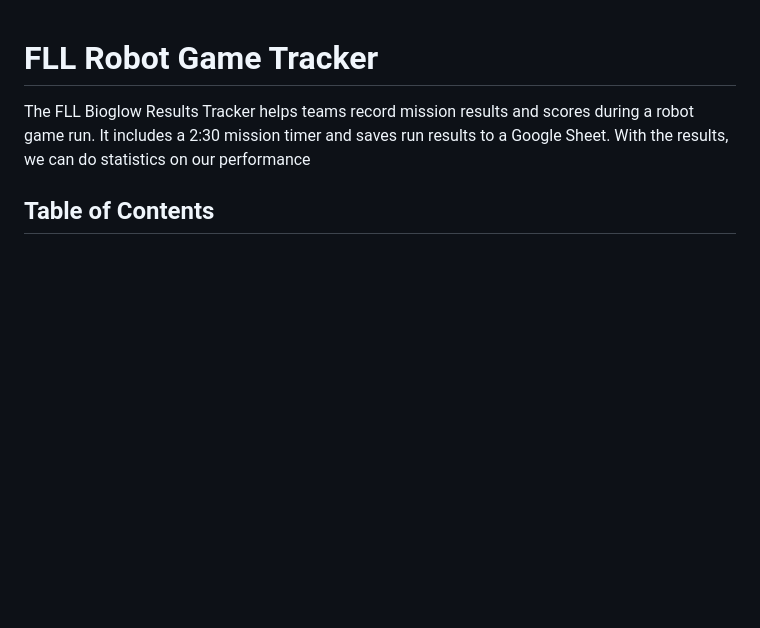
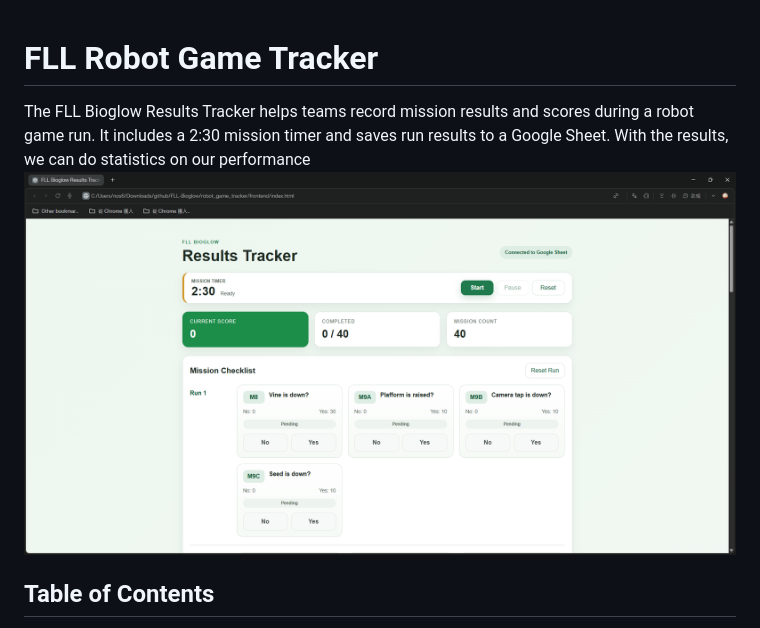
Before and after one commit to teamhexagears/FLL_robot_game_tracker, a Markdown page: README.md, the part around the change. Rendered like a GitHub page; pictures changed too: screenshots/app_interface.png (added); blank space fills up the shorter version.

Commit message:
test image on readme.md

```diff
--- a/README.md
+++ b/README.md
@@ -1,6 +1,7 @@
 # FLL Robot Game Tracker
 
 The FLL Bioglow Results Tracker helps teams record mission results and scores during a robot game run. It includes a 2:30 mission timer and saves run results to a Google Sheet. With the results, we can do statistics on our performance
+![Description](screenshots/app_interface.png)
 
 ## Table of Contents
 * [Initial Setup](#initial-setup)
```
